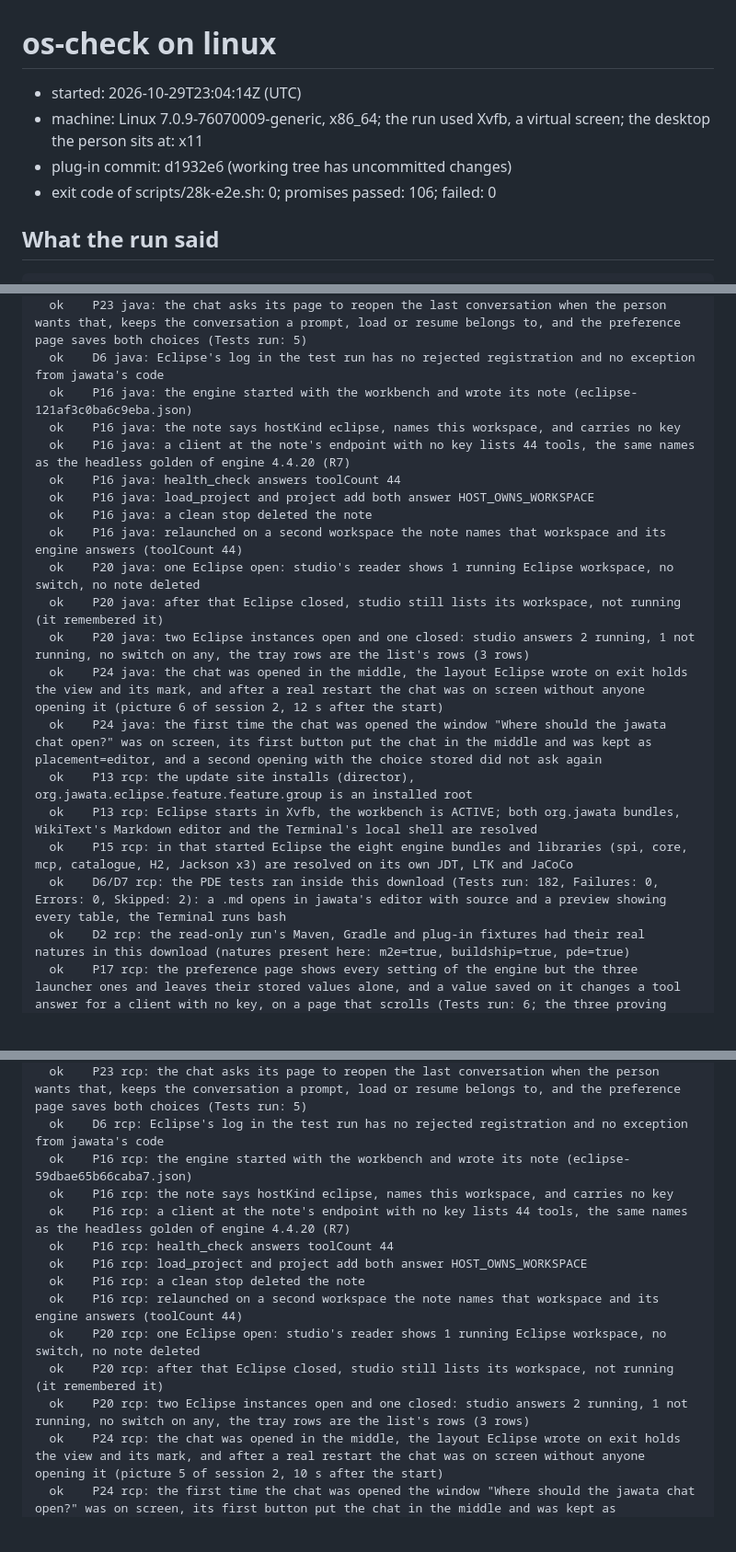
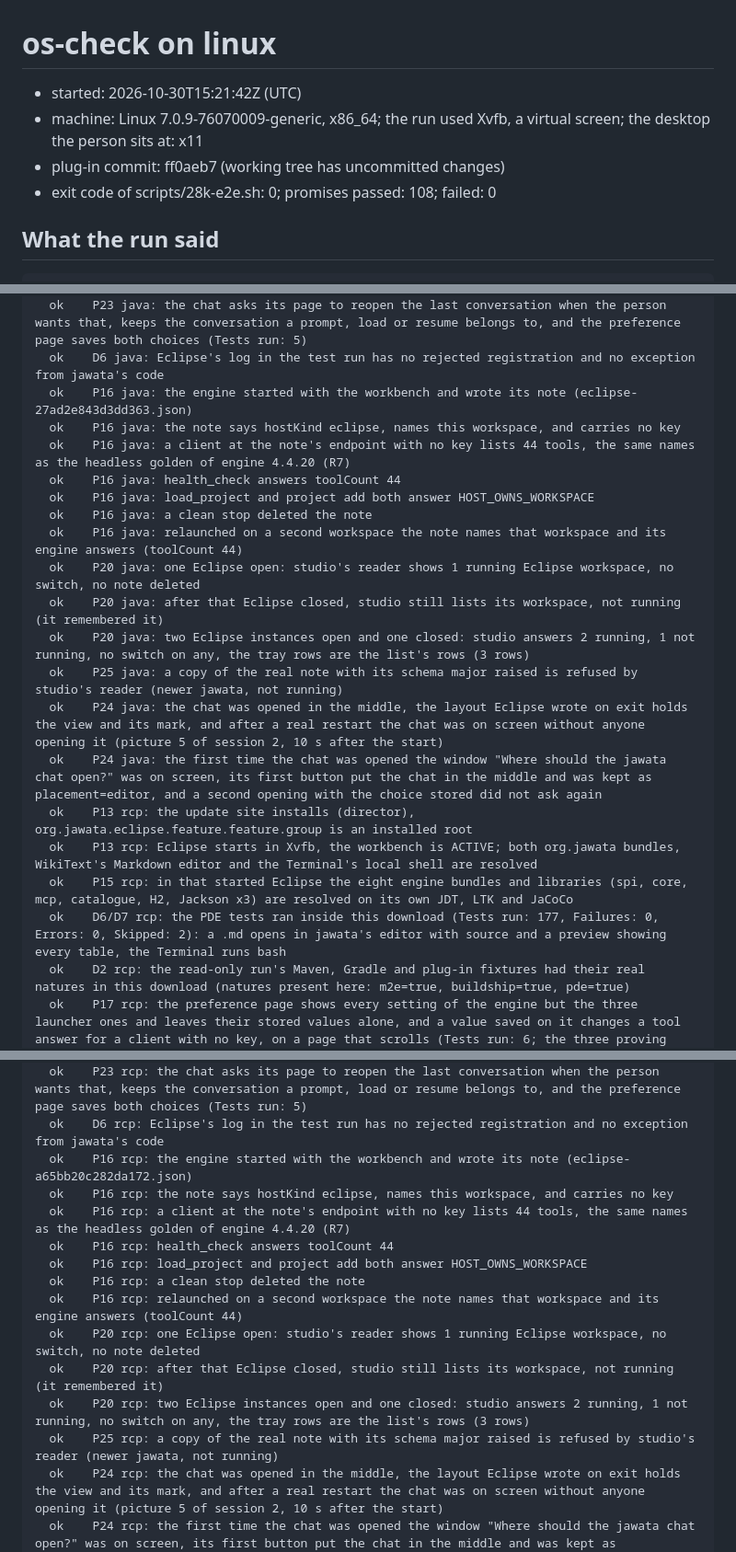
Before and after one commit to haraldwegner/jawata-eclipse, a Markdown page: docs/os-check-linux.md, 3 parts joined by grey strips. Shown at 92% size. Drawn GitHub-style; blank space fills up the shorter version.

Commit message:
S25: Linux check from a fresh clone of ff0aeb7: 108 passed, 0 failed (engine promises, plug-in in both downloads, studio's reader, the cross-repository note case)

````diff
--- a/docs/os-check-linux.md
+++ b/docs/os-check-linux.md
@@ -1,9 +1,9 @@
 # os-check on linux
 
-- started: 2026-10-29T23:04:14Z (UTC)
+- started: 2026-10-30T15:21:42Z (UTC)
 - machine: Linux 7.0.9-76070009-generic, x86_64; the run used Xvfb, a virtual screen; the desktop the person sits at: x11
-- plug-in commit: d1932e6 (working tree has uncommitted changes)
-- exit code of scripts/28k-e2e.sh: 0; promises passed: 106; failed: 0
+- plug-in commit: ff0aeb7 (working tree has uncommitted changes)
+- exit code of scripts/28k-e2e.sh: 0; promises passed: 108; failed: 0
 
 ## What the run said
 
@@ -73,7 +73,7 @@
   ok    P23 java: the chat view opens in the middle or in a side panel as chosen, loads and takes a command in each, the real first-run question has two buttons that each choose their place and asks once, a chat closed from the middle opens in a side panel when that is now chosen, a chat that carries the saved mark is not moved, an open chat stays, and the saved layout holds the view with its mark (Tests run: 10)
   ok    P23 java: the chat asks its page to reopen the last conversation when the person wants that, keeps the conversation a prompt, load or resume belongs to, and the preference page saves both choices (Tests run: 5)
   ok    D6 java: Eclipse's log in the test run has no rejected registration and no exception from jawata's code
-  ok    P16 java: the engine started with the workbench and wrote its note (eclipse-121af3c0ba6c9eba.json)
+  ok    P16 java: the engine started with the workbench and wrote its note (eclipse-27ad2e843d3dd363.json)
   ok    P16 java: the note says hostKind eclipse, names this workspace, and carries no key
   ok    P16 java: a client at the note's endpoint with no key lists 44 tools, the same names as the headless golden of engine 4.4.20 (R7)
   ok    P16 java: health_check answers toolCount 44
@@ -83,12 +83,13 @@
   ok    P20 java: one Eclipse open: studio's reader shows 1 running Eclipse workspace, no switch, no note deleted
   ok    P20 java: after that Eclipse closed, studio still lists its workspace, not running (it remembered it)
   ok    P20 java: two Eclipse instances open and one closed: studio answers 2 running, 1 not running, no switch on any, the tray rows are the list's rows (3 rows)
-  ok    P24 java: the chat was opened in the middle, the layout Eclipse wrote on exit holds the view and its mark, and after a real restart the chat was on screen without anyone opening it (picture 6 of session 2, 12 s after the start)
+  ok    P25 java: a copy of the real note with its schema major raised is refused by studio's reader (newer jawata, not running)
+  ok    P24 java: the chat was opened in the middle, the layout Eclipse wrote on exit holds the view and its mark, and after a real restart the chat was on screen without anyone opening it (picture 5 of session 2, 10 s after the start)
   ok    P24 java: the first time the chat was opened the window "Where should the jawata chat open?" was on screen, its first button put the chat in the middle and was kept as placement=editor, and a second opening with the choice stored did not ask again
   ok    P13 rcp: the update site installs (director), org.jawata.eclipse.feature.feature.group is an installed root
   ok    P13 rcp: Eclipse starts in Xvfb, the workbench is ACTIVE; both org.jawata bundles, WikiText's Markdown editor and the Terminal's local shell are resolved
   ok    P15 rcp: in that started Eclipse the eight engine bundles and libraries (spi, core, mcp, catalogue, H2, Jackson x3) are resolved on its own JDT, LTK and JaCoCo
-  ok    D6/D7 rcp: the PDE tests ran inside this download (Tests run: 182, Failures: 0, Errors: 0, Skipped: 2): a .md opens in jawata's editor with source and a preview showing every table, the Terminal runs bash
+  ok    D6/D7 rcp: the PDE tests ran inside this download (Tests run: 177, Failures: 0, Errors: 0, Skipped: 2): a .md opens in jawata's editor with source and a preview showing every table, the Terminal runs bash
   ok    D2 rcp: the read-only run's Maven, Gradle and plug-in fixtures had their real natures in this download (natures present here: m2e=true, buildship=true, pde=true)
   ok    P17 rcp: the preference page shows every setting of the engine but the three launcher ones and leaves their stored values alone, and a value saved on it changes a tool answer for a client with no key, on a page that scrolls (Tests run: 6; the three proving tests are in the report and passed)
   ok    P18 rcp: a rename is one Undo step and one Undo restores it, a trial is not on the undo history, unsaved editor text is refused by name and untouched, write tools leave the configuration alone (Tests run: 6)
@@ -102,7 +103,7 @@
   ok    P23 rcp: the chat view opens in the middle or in a side panel as chosen, loads and takes a command in each, the real first-run question has two buttons that each choose their place and asks once, a chat closed from the middle opens in a side panel when that is now chosen, a chat that carries the saved mark is not moved, an open chat stays, and the saved layout holds the view with its mark (Tests run: 10)
   ok    P23 rcp: the chat asks its page to reopen the last conversation when the person wants that, keeps the conversation a prompt, load or resume belongs to, and the preference page saves both choices (Tests run: 5)
   ok    D6 rcp: Eclipse's log in the test run has no rejected registration and no exception from jawata's code
-  ok    P16 rcp: the engine started with the workbench and wrote its note (eclipse-59dbae65b66caba7.json)
+  ok    P16 rcp: the engine started with the workbench and wrote its note (eclipse-a65bb20c282da172.json)
   ok    P16 rcp: the note says hostKind eclipse, names this workspace, and carries no key
   ok    P16 rcp: a client at the note's endpoint with no key lists 44 tools, the same names as the headless golden of engine 4.4.20 (R7)
   ok    P16 rcp: health_check answers toolCount 44
@@ -112,6 +113,7 @@
   ok    P20 rcp: one Eclipse open: studio's reader shows 1 running Eclipse workspace, no switch, no note deleted
   ok    P20 rcp: after that Eclipse closed, studio still lists its workspace, not running (it remembered it)
   ok    P20 rcp: two Eclipse instances open and one closed: studio answers 2 running, 1 not running, no switch on any, the tray rows are the list's rows (3 rows)
+  ok    P25 rcp: a copy of the real note with its schema major raised is refused by studio's reader (newer jawata, not running)
   ok    P24 rcp: the chat was opened in the middle, the layout Eclipse wrote on exit holds the view and its mark, and after a real restart the chat was on screen without anyone opening it (picture 5 of session 2, 10 s after the start)
   ok    P24 rcp: the first time the chat was opened the window "Where should the jawata chat open?" was on screen, its first button put the chat in the middle and was kept as placement=editor, and a second opening with the choice stored did not ask again
 ```
````
Also changed, not shown: other parts of docs/os-check-linux.md (+1 -1 lines).
